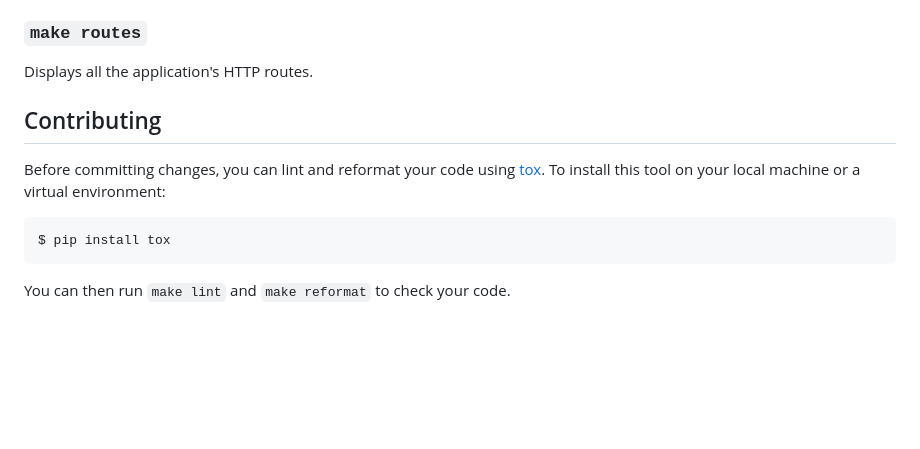
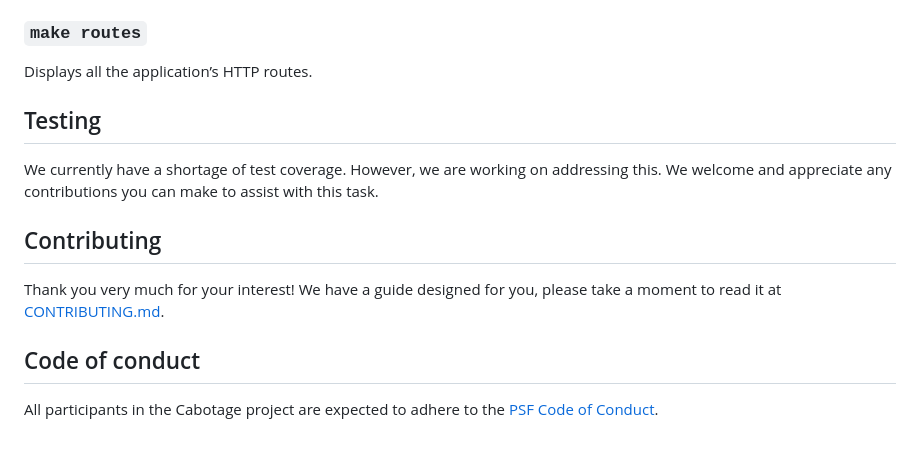
Before and after one commit to cabotage/cabotage-app, a Markdown page: README.md, the part around the change. Drawn GitHub-style; blank space fills up the shorter version.

Commit message:
Update readme with testing, Contributing and coc sections

````diff
--- a/README.md
+++ b/README.md
@@ -96,17 +96,23 @@ containers to already be running.
 
 ### `make routes`
 
-Displays all the application's HTTP routes.
+Displays all the application’s HTTP routes.
+
+
+## Testing
+
+We currently have a shortage of test coverage. However, we are working on
+addressing this. We welcome and appreciate any contributions you can make to
+assist with this task.
 
 
 ## Contributing
 
-Before committing changes, you can lint and reformat your code using
-[tox](https://tox.wiki/). To install this tool on your local machine or a
-virtual environment:
+Thank you very much for your interest! We have a guide designed for you,
+please take a moment to read it at [CONTRIBUTING.md](./CONTRIBUTING.md).
 
-```sh
-$ pip install tox
-```
 
-You can then run `make lint` and `make reformat` to check your code.
+## Code of conduct
+
+All participants in the Cabotage project are expected to adhere to the
+[PSF Code of Conduct](https://policies.python.org/python.org/code-of-conduct/).
````
